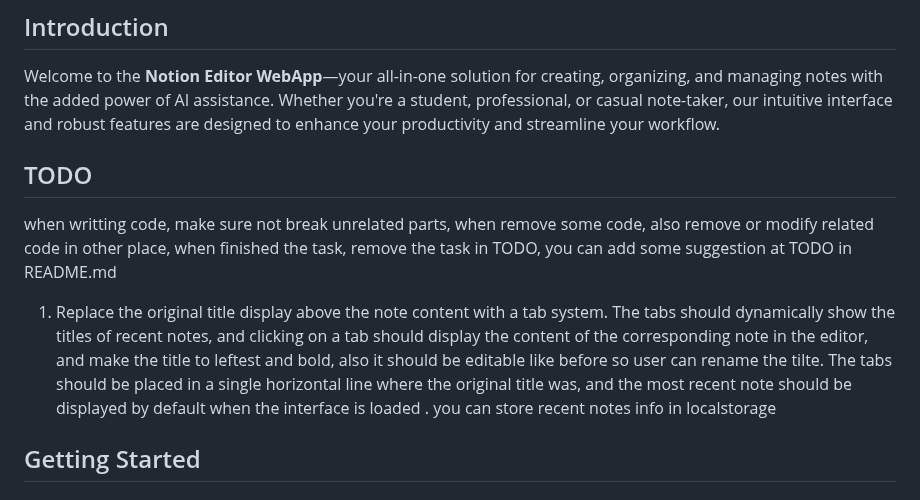
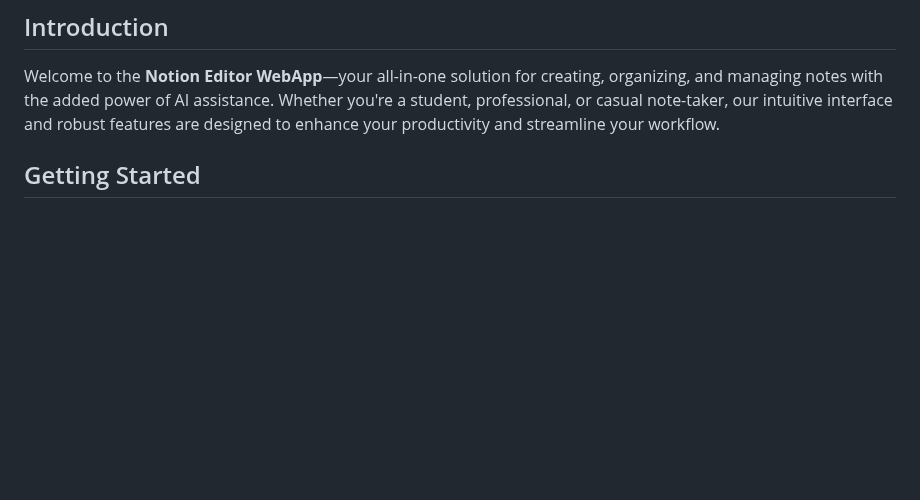
Before and after one commit to shareforcodex/notai, a Markdown page: README.md, the part around the change. Drawn GitHub-style; blank space fills up the shorter version.

```diff
--- a/README.md
+++ b/README.md
@@ -46,10 +46,7 @@
 
 Welcome to the **Notion Editor WebApp**—your all-in-one solution for creating, organizing, and managing notes with the added power of AI assistance. Whether you're a student, professional, or casual note-taker, our intuitive interface and robust features are designed to enhance your productivity and streamline your workflow.
 
-## TODO
-when writting code, make sure not break unrelated parts, when remove some code, also remove or modify related code in other place, when finished the task, remove the task in TODO, you can add some suggestion at TODO in README.md
 
-1. Replace the original title display above the note content  with a tab system. The tabs should dynamically show the titles of recent notes, and clicking on a tab should display the content of the corresponding note in the editor, and make the title to leftest and bold, also it should be editable like before so user can rename the tilte. The tabs should be placed in a single horizontal line where the original title was, and the most recent note should be displayed by default when the interface is loaded . you can store recent notes info in localstorage
 
 ## Getting Started
 
```
Also changed, not shown: TODO.MD (added, +27 -0 lines).
